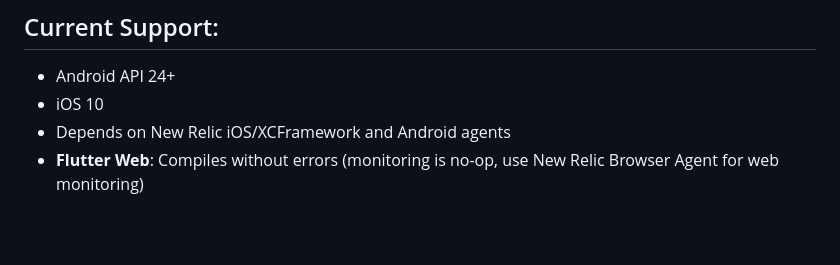
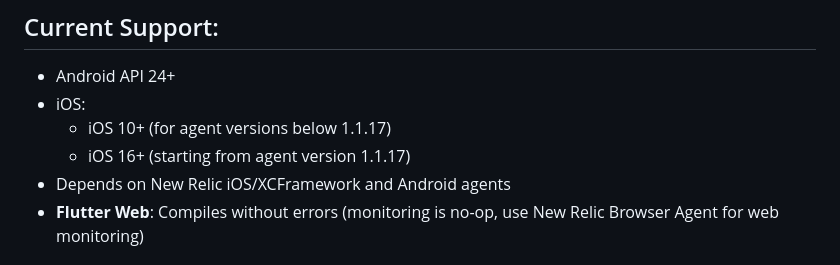
Before and after one commit to newrelic/newrelic-flutter-agent, a Markdown page: README.md, the part around the change. Rendered like a GitHub page; blank space fills up the shorter version.

Commit message:
chore: updated minimum iOS version (#193)

```diff
--- a/README.md
+++ b/README.md
@@ -23,7 +23,9 @@ using native components.
 ## Current Support:
 
 - Android API 24+
-- iOS 10
+- iOS:
+    - iOS 10+ (for agent versions below 1.1.17)
+    - iOS 16+ (starting from agent version 1.1.17)
 - Depends on New Relic iOS/XCFramework and Android agents
 - **Flutter Web**: Compiles without errors (monitoring is no-op, use New Relic Browser Agent for web monitoring)
 
```
